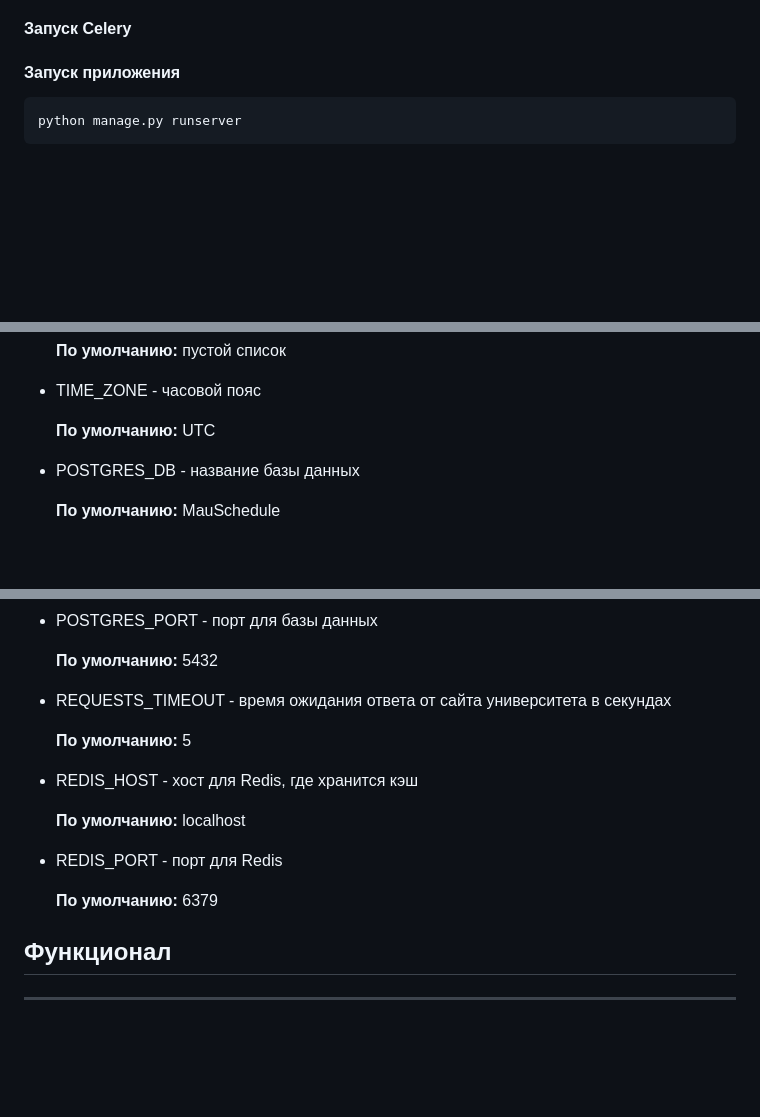
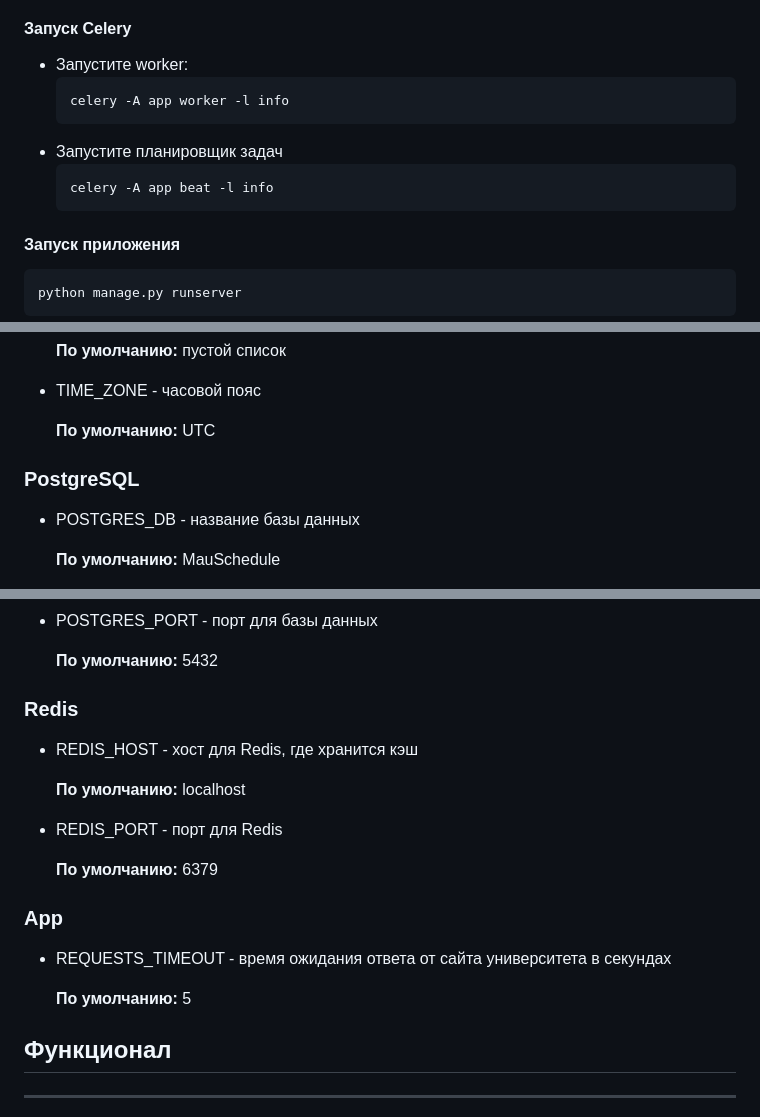
Before and after one commit to MrStranger-Ti/MAU_schedule, a Markdown page: README.md, 3 parts joined by grey strips. Rendered like a GitHub page; blank space fills up the shorter version.

````diff
--- a/README.md
+++ b/README.md
@@ -86,4 +145,13 @@
 #### Запуск Celery
+
+- Запустите worker:
+  ```
+  celery -A app worker -l info
+  ```
+- Запустите планировщик задач
+  ```
+  celery -A app beat -l info
+  ```
 
 #### Запуск приложения
 
@@ -133,6 +203,7 @@ python manage.py runserver
 
   **По умолчанию:** UTC
 
+### PostgreSQL
 
 - <span style="color: pink;">POSTGRES_DB</span> - название базы данных
 
@@ -158,11 +229,7 @@ python manage.py runserver
 
   **По умолчанию:** 5432
 
-
-- <span style="color: pink;">REQUESTS_TIMEOUT</span> - время ожидания ответа от сайта университета в секундах
-
-  **По умолчанию:** 5
-
+### Redis
 
 - <span style="color: pink;">REDIS_HOST</span> - хост для Redis, где хранится кэш
 
@@ -173,6 +240,12 @@ python manage.py runserver
 
   **По умолчанию:** 6379
 
+### App
+
+- <span style="color: pink;">REQUESTS_TIMEOUT</span> - время ожидания ответа от сайта университета в секундах
+
+  **По умолчанию:** 5
+
 ## Функционал
 
 --------------------
````
Also changed, not shown: other parts of README.md (+71 -10 lines).
